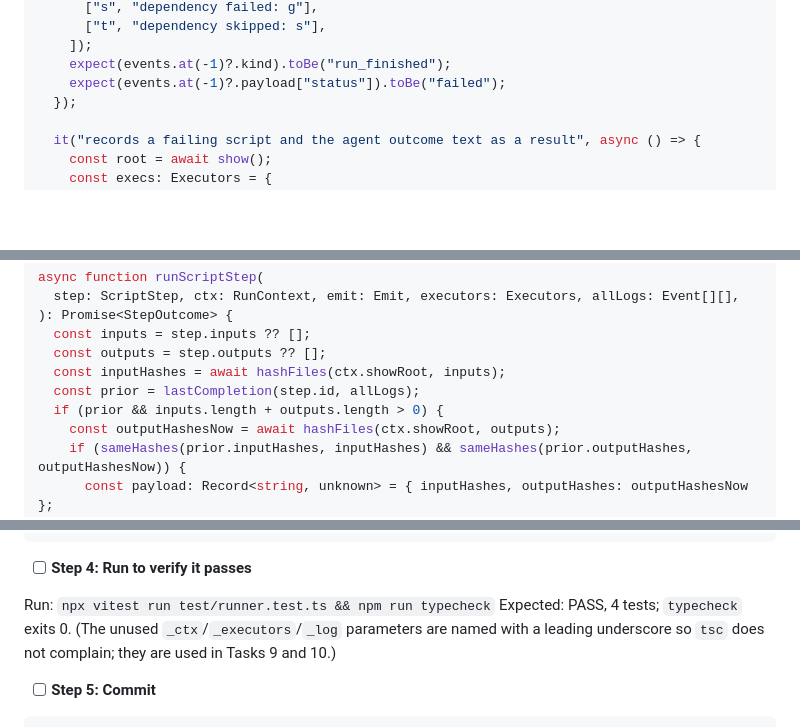
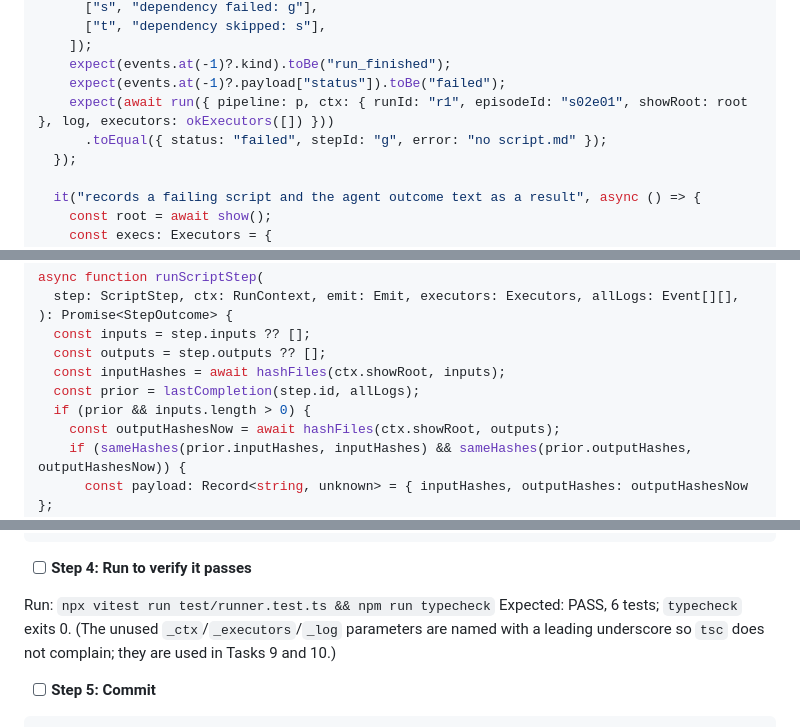
Before and after one commit to MrMophandle/Showrunner, a Markdown page: docs/plans/2026-09-26-engine-core.md, 3 parts joined by grey strips. GitHub-like rendering; blank space fills up the shorter version.

```diff
--- a/docs/plans/2026-09-26-engine-core.md
+++ b/docs/plans/2026-09-26-engine-core.md
@@ -1141,6 +1141,8 @@ describe("run", () => {
     ]);
     expect(events.at(-1)?.kind).toBe("run_finished");
     expect(events.at(-1)?.payload["status"]).toBe("failed");
+    expect(await run({ pipeline: p, ctx: { runId: "r1", episodeId: "s02e01", showRoot: root }, log, executors: okExecutors([]) }))
+      .toEqual({ status: "failed", stepId: "g", error: "no script.md" });
   });
 
   it("records a failing script and the agent outcome text as a result", async () => {
@@ -1369,7 +1412,7 @@ async function runScriptStep(
   const outputs = step.outputs ?? [];
   const inputHashes = await hashFiles(ctx.showRoot, inputs);
   const prior = lastCompletion(step.id, allLogs);
-  if (prior && inputs.length + outputs.length > 0) {
+  if (prior && inputs.length > 0) {
     const outputHashesNow = await hashFiles(ctx.showRoot, outputs);
     if (sameHashes(prior.inputHashes, inputHashes) && sameHashes(prior.outputHashes, outputHashesNow)) {
       const payload: Record<string, unknown> = { inputHashes, outputHashes: outputHashesNow };
@@ -1422,7 +1465,7 @@ async function runLoopStep(step: LoopStep, _ctx: RunContext, emit: Emit, _execut
 - [ ] **Step 4: Run to verify it passes**
 
 Run: `npx vitest run test/runner.test.ts && npm run typecheck`
-Expected: PASS, 4 tests; `typecheck` exits 0. (The unused `_ctx`/`_executors`/`_log` parameters are named with a leading underscore so `tsc` does not complain; they are used in Tasks 9 and 10.)
+Expected: PASS, 6 tests; `typecheck` exits 0. (The unused `_ctx`/`_executors`/`_log` parameters are named with a leading underscore so `tsc` does not complain; they are used in Tasks 9 and 10.)
 
 - [ ] **Step 5: Commit**
 
```
Also changed, not shown: other parts of docs/plans/2026-09-26-engine-core.md (+45 -4 lines).
